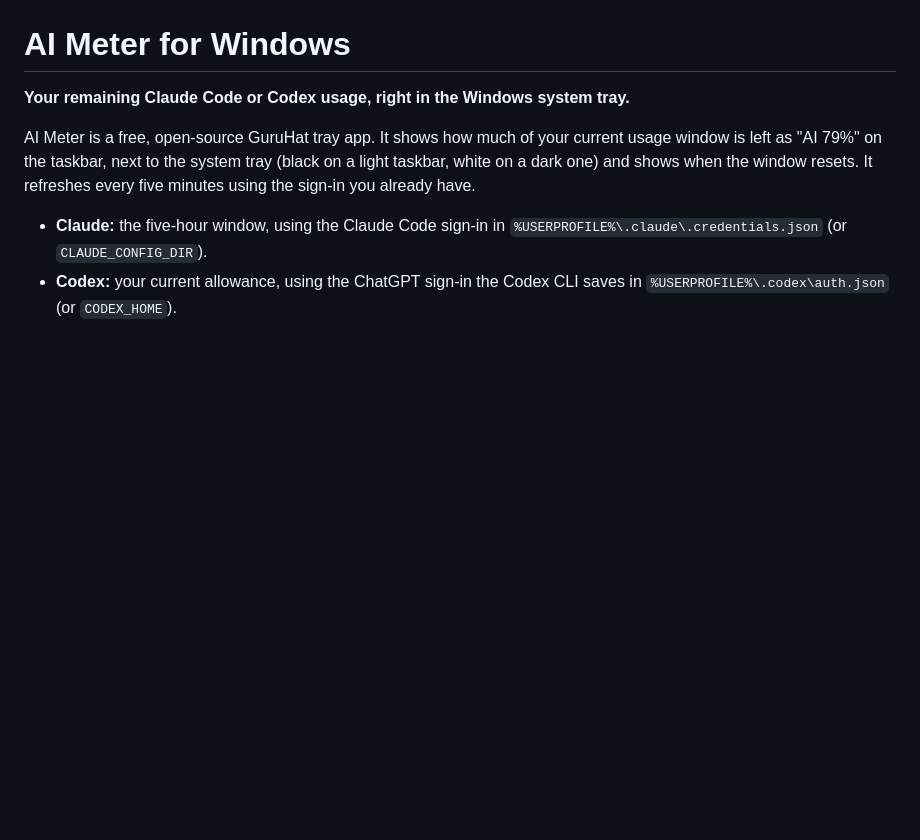
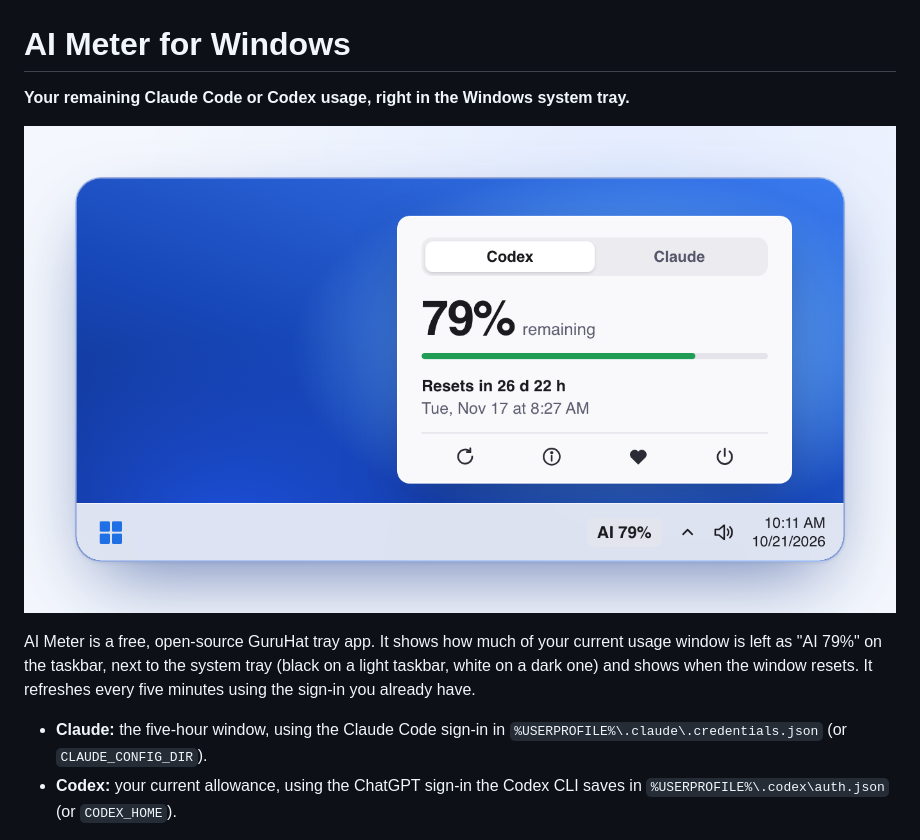
Before and after one commit to getguruhat/ai-meter-windows, a Markdown page: README.md, the part around the change. Rendered like a GitHub page; pictures changed too: docs/ai-meter-tray.png (added); blank space fills up the shorter version.

Commit message:
README: add the Windows taskbar mockup image

```diff
--- a/README.md
+++ b/README.md
@@ -1,6 +1,8 @@
 # AI Meter for Windows
 
 **Your remaining Claude Code or Codex usage, right in the Windows system tray.**
+
+![AI Meter on the Windows taskbar showing 79% of Codex usage remaining and when it resets](docs/ai-meter-tray.png)
 
 AI Meter is a free, open-source GuruHat tray app. It shows how much of your current usage window is left as "AI 79%" on the taskbar, next to the system tray (black on a light taskbar, white on a dark one) and shows when the window resets. It refreshes every five minutes using the sign-in you already have.
 
```
